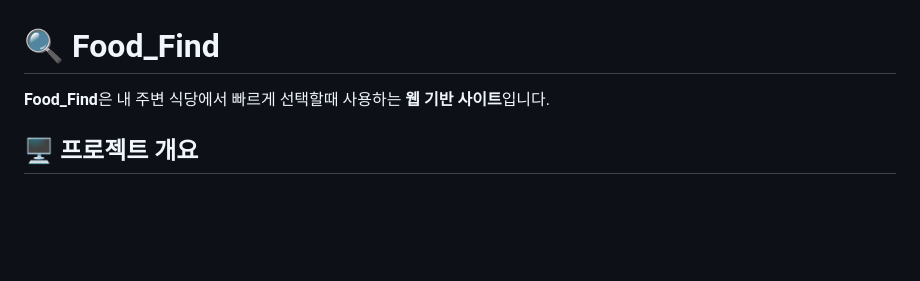
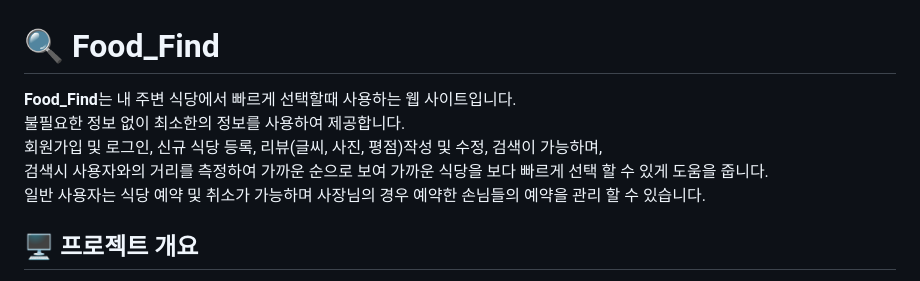
Before and after one commit to KBohyeon/Food_Find, a Markdown page: README.md, the part around the change. Rendered like a GitHub page; blank space fills up the shorter version.

```diff
--- a/README.md
+++ b/README.md
@@ -1,6 +1,10 @@
 # 🔍 Food_Find
 
-**Food_Find**은 내 주변 식당에서 빠르게 선택할때 사용하는 **웹 기반 사이트**입니다.
+**Food_Find**는 내 주변 식당에서 빠르게 선택할때 사용하는 웹 사이트입니다. <br/>
+불필요한 정보 없이 최소한의 정보를 사용하여 제공합니다. <br/>
+회원가입 및 로그인, 신규 식당 등록, 리뷰(글씨, 사진, 평점)작성 및 수정, 검색이 가능하며, <br/>
+검색시 사용자와의 거리를 측정하여 가까운 순으로 보여 가까운 식당을 보다 빠르게 선택 할 수 있게 도움을 줍니다. <br/>
+일반 사용자는 식당 예약 및 취소가 가능하며 사장님의 경우 예약한 손님들의 예약을 관리 할 수 있습니다.
 
 ## 🖥️ 프로젝트 개요
 
```
